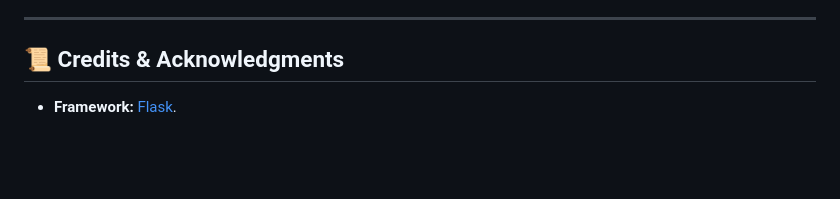
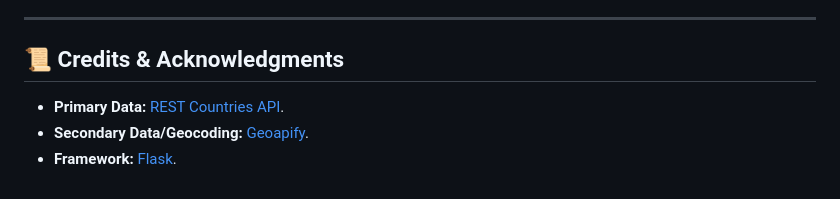
Before and after one commit to BANCUNGUYE66/commute-app, a Markdown page: README.md, the part around the change. GitHub-like rendering; blank space fills up the shorter version.

```diff
--- a/README.md
+++ b/README.md
@@ -137,4 +137,6 @@ During the development of this application, several technical challenges were en
 
 ## 📜 Credits & Acknowledgments
 
+* **Primary Data:** [REST Countries API](https://restcountries.com/).
+* **Secondary Data/Geocoding:** [Geoapify](https://www.geoapify.com/).
 * **Framework:** [Flask](https://flask.palletsprojects.com/).
```
